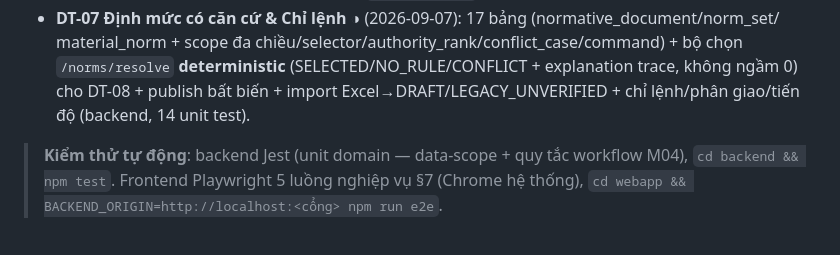
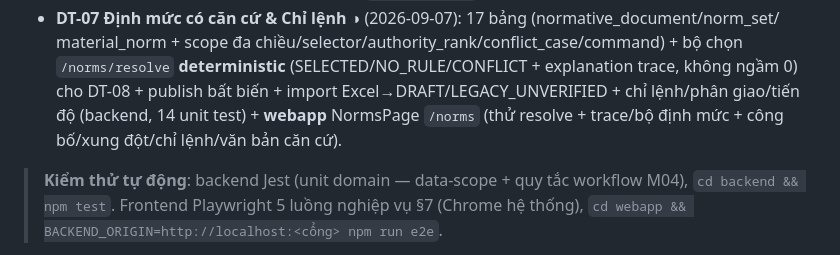
Before and after one commit to kelinton911/csdl_doanhtrai_Tinh, a Markdown page: docs/ROADMAP.md, the part around the change. Drawn GitHub-style.

```diff
--- a/docs/ROADMAP.md
+++ b/docs/ROADMAP.md
@@ -71,7 +71,8 @@ Tổng hợp từ ba tài liệu trong `docs/`:
 - **DT-07 Định mức có căn cứ & Chỉ lệnh** ◑ (2026-09-07): 17 bảng (normative_document/norm_set/
   material_norm + scope đa chiều/selector/authority_rank/conflict_case/command) + bộ chọn `/norms/resolve`
   **deterministic** (SELECTED/NO_RULE/CONFLICT + explanation trace, không ngầm 0) cho DT-08 + publish bất
-  biến + import Excel→DRAFT/LEGACY_UNVERIFIED + chỉ lệnh/phân giao/tiến độ (backend, 14 unit test).
+  biến + import Excel→DRAFT/LEGACY_UNVERIFIED + chỉ lệnh/phân giao/tiến độ (backend, 14 unit test) +
+  **webapp** NormsPage `/norms` (thử resolve + trace/bộ định mức + công bố/xung đột/chỉ lệnh/văn bản căn cứ).
 
 > **Kiểm thử tự động**: backend Jest (unit domain — data-scope + quy tắc workflow M04),
 > `cd backend && npm test`. Frontend Playwright 5 luồng nghiệp vụ §7 (Chrome hệ thống),
```
Also changed, not shown: docs/dt-build/01-DOI-CHIEU-GAP.md (+11 -2 lines).
